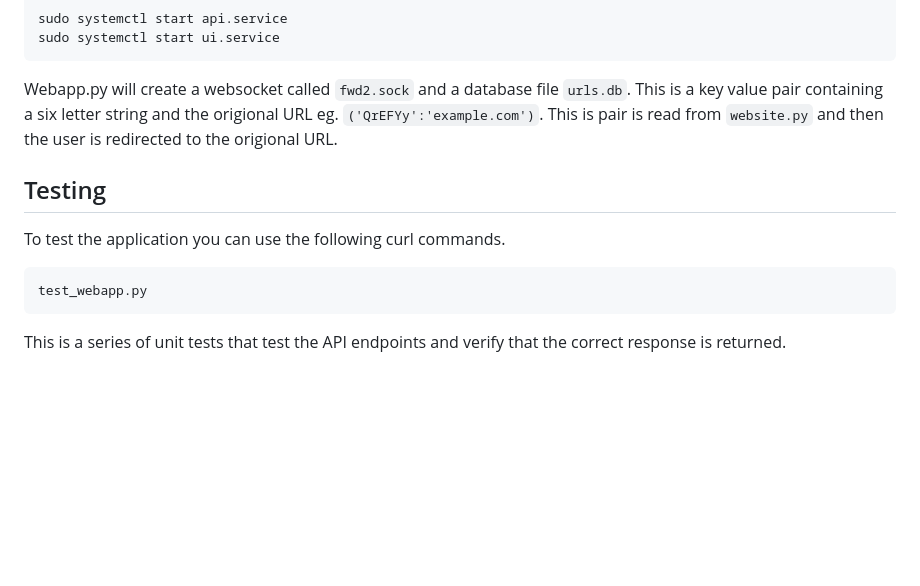
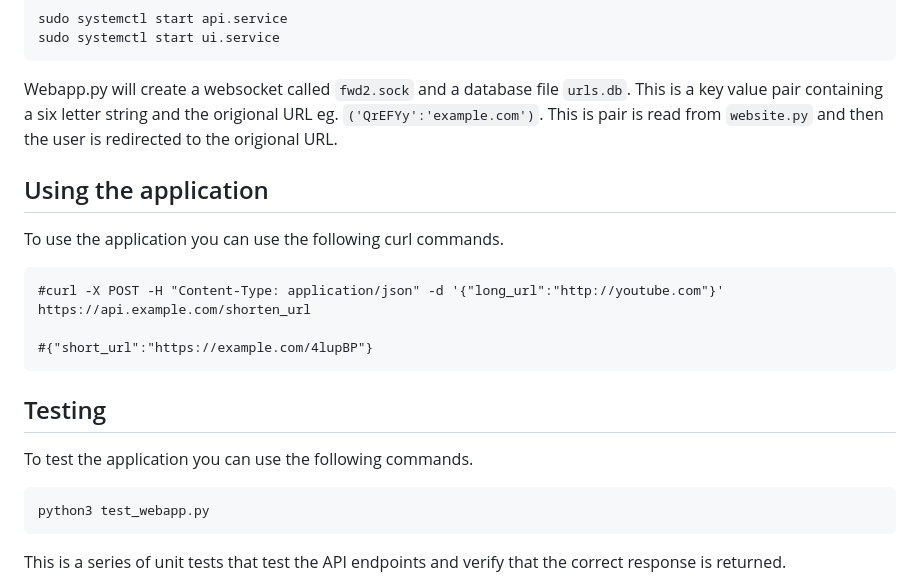
Before and after one commit to loujr/forward2, a Markdown page: docs/README.md, the part around the change. Rendered like a GitHub page; blank space fills up the shorter version.

Commit message:
added usage and modified example

````diff
--- a/docs/README.md
+++ b/docs/README.md
@@ -68,13 +68,24 @@ sudo systemctl start ui.service
 
 Webapp.py will create a websocket called `fwd2.sock` and a database file `urls.db`. This is a key value pair containing a six letter string and the origional URL eg. `('QrEFYy':'example.com')`. This is pair is read from `website.py` and then the user is redirected to the origional URL.
 
+## Using the application
+
+To use the application you can use the following curl commands.
+
+```
+#curl -X POST -H "Content-Type: application/json" -d '{"long_url":"http://youtube.com"}' https://api.example.com/shorten_url
+
+#{"short_url":"https://example.com/4lupBP"}
+```
+
+
 
 ## Testing
 
-To test the application you can use the following curl commands.
+To test the application you can use the following commands.
 
 ```
-test_webapp.py
+python3 test_webapp.py
 ```
 
 This is a series of unit tests that test the API endpoints and verify that the correct response is returned.
````
